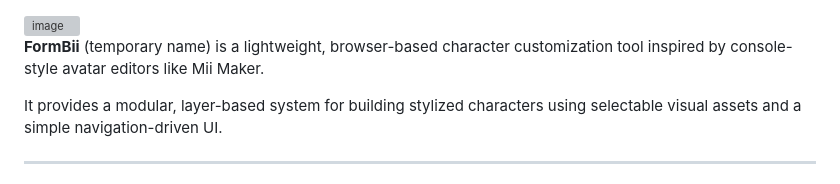
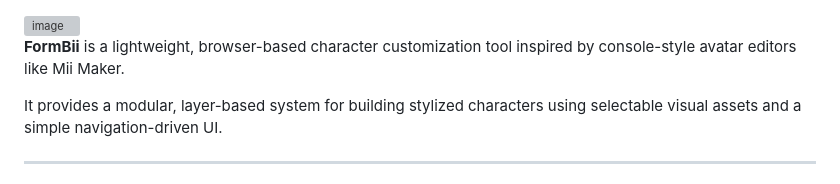
Before and after one commit to cds-island/charactercreator, a Markdown page: readme.md, the part around the change. GitHub-like rendering; grey boxes are pictures that could not be loaded.

Commit message:
Fix formatting in README introduction

```diff
--- a/readme.md
+++ b/readme.md
@@ -2,7 +2,7 @@
 <img width="1213" height="431" alt="image" src="https://github.com/user-attachments/assets/2ec4346e-86aa-4681-a0b7-fb07a8d7d44e" />
 
 
-**FormBii** (temporary name) is a lightweight, browser-based character customization tool inspired by console-style avatar editors like Mii Maker.
+**FormBii**  is a lightweight, browser-based character customization tool inspired by console-style avatar editors like Mii Maker.
 
 It provides a modular, layer-based system for building stylized characters using selectable visual assets and a simple navigation-driven UI.
 
```
